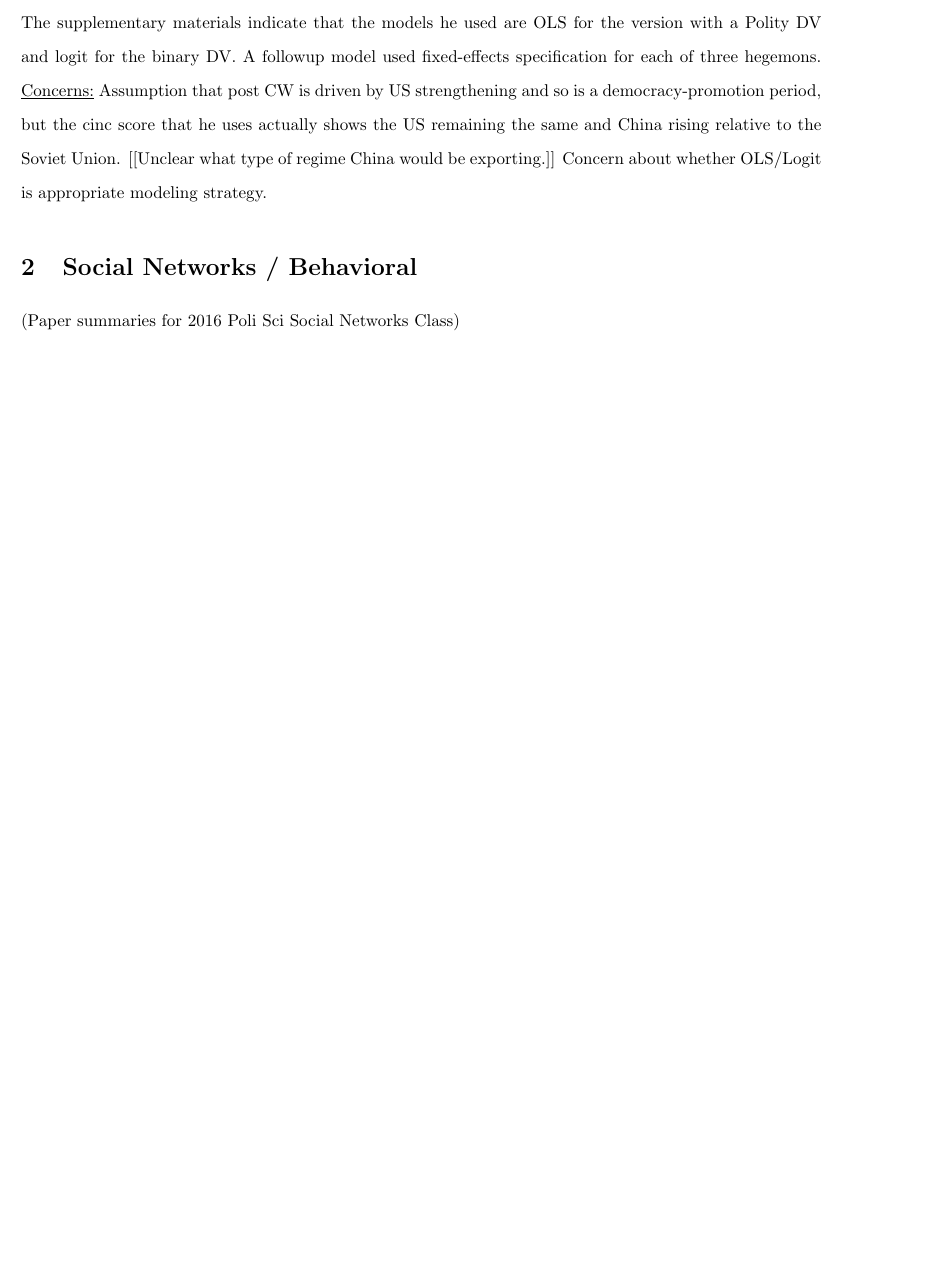
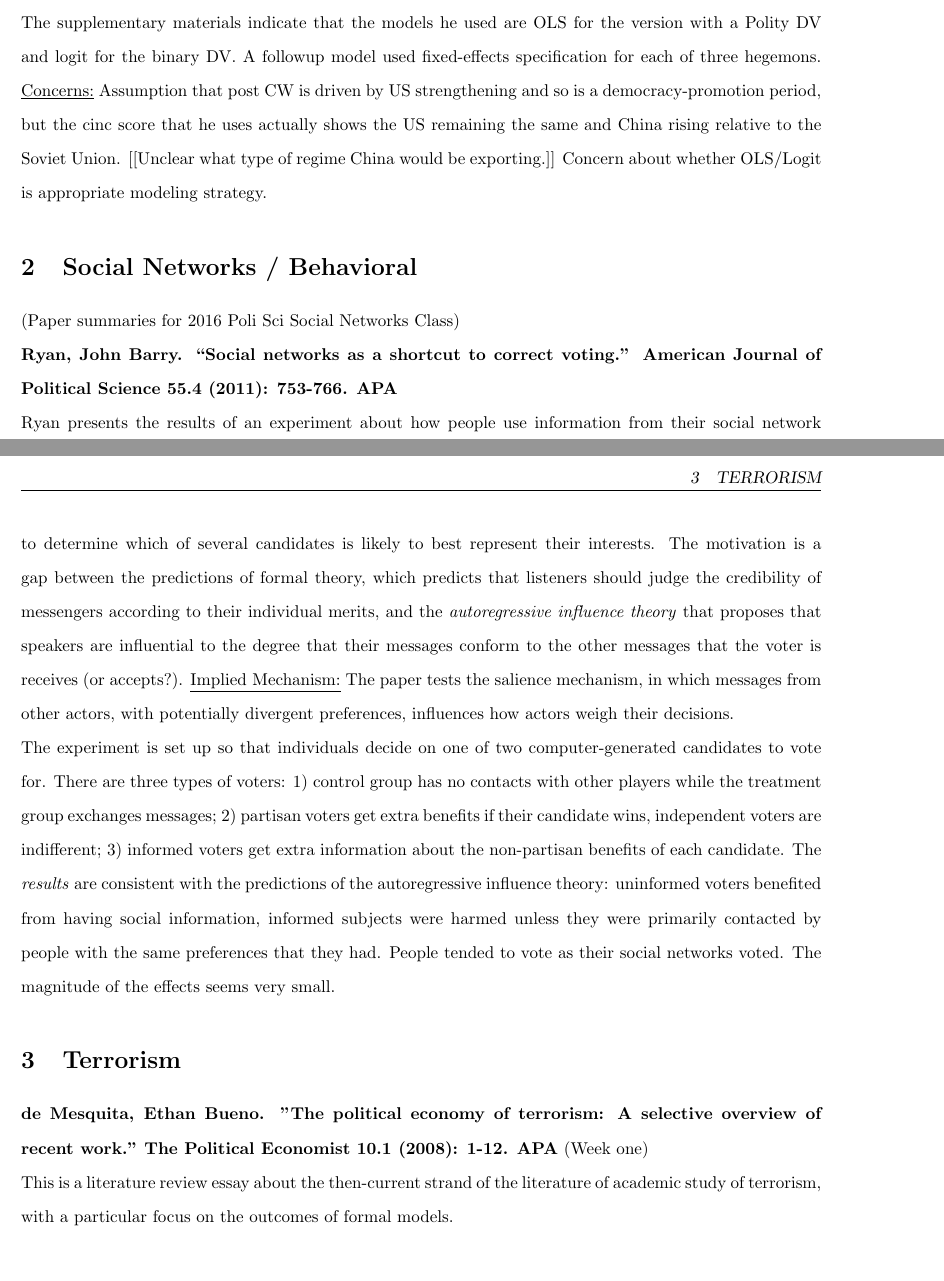
Before and after one commit to margaretfoster/PaperSummaries, a LaTeX document (AcademicPaperSummaries/PaperSummaries.tex): part of the page before the commit and two parts of pages 1 and 2 of 2 after it, the two joined at a grey line, cut so that both start at the same text, the shorter picture padded with empty space. Compiled offline with pdfLaTeX.

Commit message:
Updated with Ryan (2011)

```diff
--- a/AcademicPaperSummaries/PaperSummaries.tex
+++ b/AcademicPaperSummaries/PaperSummaries.tex
@@ -43,7 +43,18 @@ Gunitsky proposes a theory of “wave” of institutional change in state regime
 \section{Social Networks / Behavioral}
 (Paper summaries for 2016 Poli Sci Social Networks Class)
 
+\textbf{Ryan, John Barry. ``Social networks as a shortcut to correct voting.'' American Journal of Political Science 55.4 (2011): 753-766. APA}\\
+Ryan presents the results of an experiment about how people use information from their social network to determine which of several candidates is likely to best represent their interests. The motivation is a gap between the predictions of formal theory, which predicts that listeners should judge the credibility of messengers according to their individual merits, and the \textit{autoregressive influence theory} that proposes that speakers are influential to the degree that their messages conform to the other messages that the voter is receives (or accepts?). \underline{Implied Mechanism:} The paper tests the salience mechanism, in which messages from other actors, with potentially divergent preferences, influences how actors weigh their decisions.
 
+The experiment is set up so that individuals decide on one of two computer-generated candidates to vote for. There are three types of voters: 1) control group has no contacts with other players while the treatment group exchanges messages; 2) partisan voters get extra benefits if their candidate wins, independent voters are indifferent; 3) informed voters get extra information about the non-partisan benefits of each candidate. The \textit{results} are consistent with the predictions of the autoregressive influence theory: uninformed voters benefited from having social information, informed subjects were harmed unless they were primarily contacted by people with the same preferences that they had. People tended to vote as their social networks voted. The magnitude of the effects seems very small.
+
+
+\section{Terrorism}
+
+\textbf{de Mesquita, Ethan Bueno. "The political economy of terrorism: A selective overview of recent work." The Political Economist 10.1 (2008): 1-12.
+APA} (Week one)
+
+This is a literature review essay about the then-current strand of the literature of academic study of terrorism, with a particular focus on the outcomes of formal models.
 
 
 \end{document}
```
